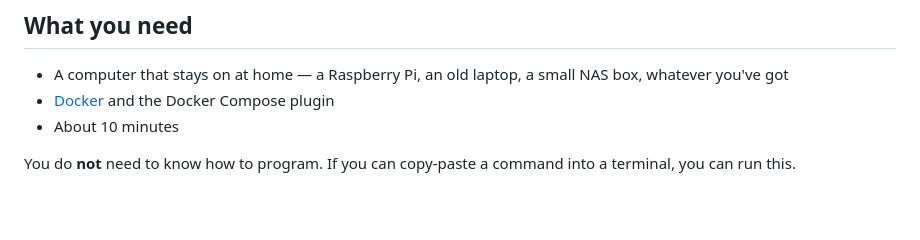
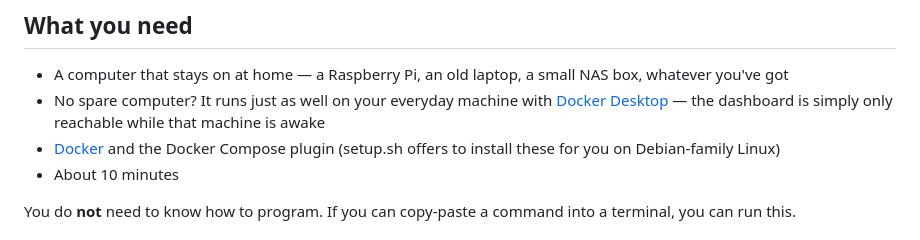
Before and after one commit to ZoneMix/family-ledger, a Markdown page: README.md, the part around the change. Rendered like a GitHub page; blank space fills up the shorter version.

Commit message:
docs: note the run-on-your-own-computer option with Docker Desktop

```diff
--- a/README.md
+++ b/README.md
@@ -27,7 +27,8 @@ It's not a replacement for Actual. It reads (and lightly edits) the same budget
 ## What you need
 
 - A computer that stays on at home — a Raspberry Pi, an old laptop, a small NAS box, whatever you've got
-- [Docker](https://docs.docker.com/engine/install/) and the Docker Compose plugin
+- No spare computer? It runs just as well on your everyday machine with [Docker Desktop](https://docs.docker.com/desktop/) — the dashboard is simply only reachable while that machine is awake
+- [Docker](https://docs.docker.com/engine/install/) and the Docker Compose plugin (setup.sh offers to install these for you on Debian-family Linux)
 - About 10 minutes
 
 You do **not** need to know how to program. If you can copy-paste a command into a terminal, you can run this.
```
